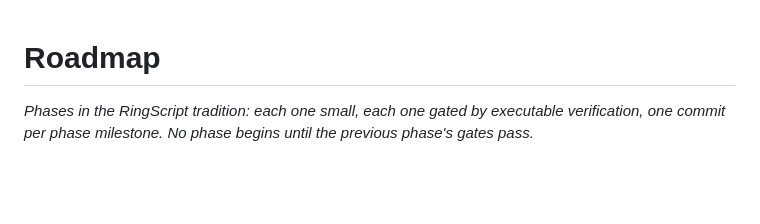
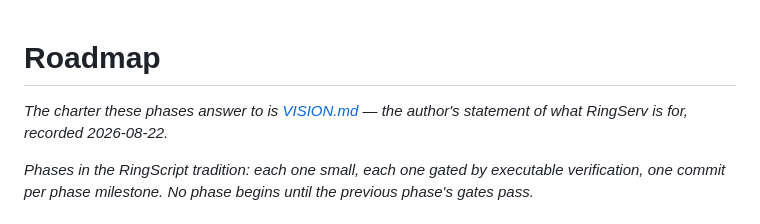
Before and after one commit to mayouni/ringserv, a Markdown page: docs/roadmap.md, the part around the change. GitHub-like rendering; blank space fills up the shorter version.

Commit message:
Record the author's charter as VISION.md, with an honest ledger against it
Stated 2026-08-22: a modern, lightweight server for Ring applications, web
services and agent hosting, where hosting anything is a dead-simple gesture;
a complement to the Softanza servers, never a competitor, usable without
Softanza; genuinely easy to run on a normal server, cloud scalers, an
Android phone (RestoLean's precedent) and beside a microcontroller; the
family (RingScript, MicroRing, RingFlex) knowing each other by default with
no configuration; JavaScript a first-class guest held to the NodeJS/Bun bar
-- not to compete, but so a JS programmer stays and then tries Ring; the
same product-oriented, didactic delivery arc as RingScript, because RingServ
is the second contribution to Ring after it; and everything born in
real-world constraints, RestoLean first.

The file ends with the ledger the vision deserves: what stands, what is
partial (JS parity, config-file forms, zero-config symbiosis, cloud
ergonomics), what is not started (Android, agent hosting as a named gesture,
TypeScript, the one-gesture function-to-service path). Each is a candidate
phase; the order is the author's and Central's to set.

Co-Authored-By: Claude Fable 5 <noreply@anthropic.com>

```diff
--- a/docs/roadmap.md
+++ b/docs/roadmap.md
@@ -1,4 +1,7 @@
 # Roadmap
+
+*The charter these phases answer to is [VISION.md](VISION.md) — the author's
+statement of what RingServ is for, recorded 2026-08-22.*
 
 *Phases in the RingScript tradition: each one small, each one gated by
 executable verification, one commit per phase milestone. No phase
```
